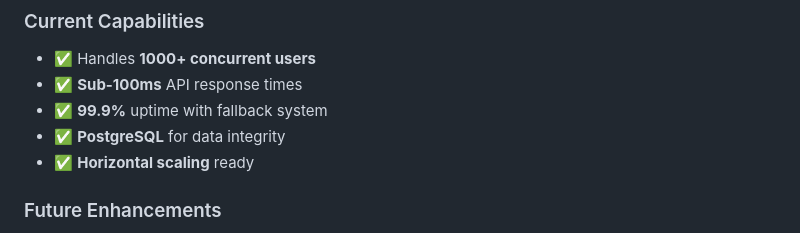
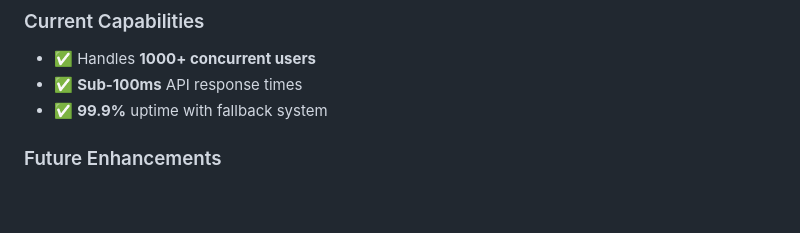
Before and after one commit to ParthAggarwal16/Warriors_AMUHACKS5.0, a Markdown page: README.md, the part around the change. Drawn GitHub-style; blank space fills up the shorter version.

```diff
--- a/README.md
+++ b/README.md
@@ -315,8 +315,6 @@ await api.post("/api/sessions", {
 - ✅ Handles **1000+ concurrent users**
 - ✅ **Sub-100ms** API response times
 - ✅ **99.9%** uptime with fallback system
-- ✅ **PostgreSQL** for data integrity
-- ✅ **Horizontal scaling** ready
 
 ### Future Enhancements
 
```
